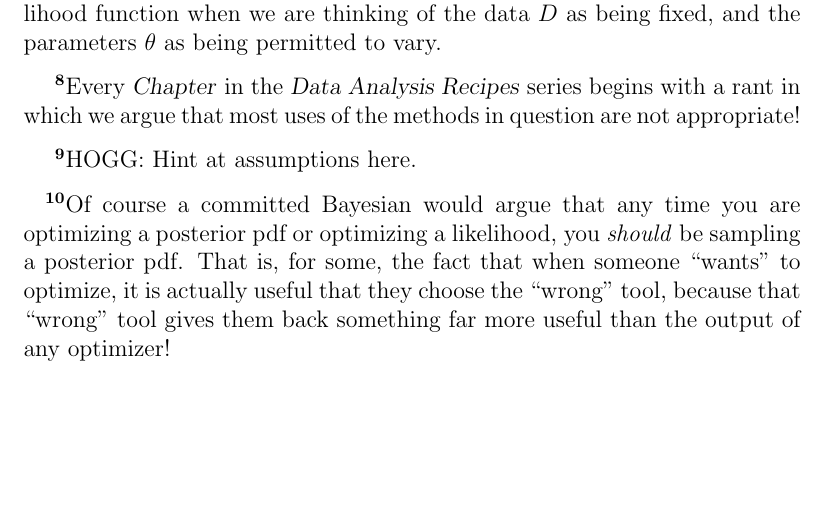
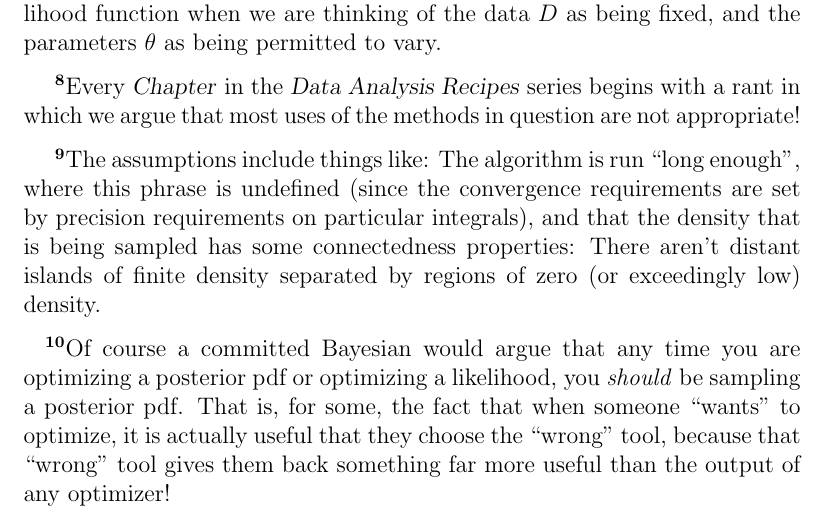
Before and after one commit to davidwhogg/mcmc, a LaTeX paper (mcmc.tex): part of page 36 of 43, cut so that both start at the same text, the shorter picture padded with empty space. Compiled offline with pdfLaTeX.

Commit message:
assumptions

```diff
--- a/mcmc.tex
+++ b/mcmc.tex
@@ -212,8 +212,12 @@ All that said, and adhering to the traditions of the \project{Data
     Analysis Recipes} series begins with a rant in which we argue that
   most uses of the methods in question are not appropriate!}, we are
 compelled to note at the outset that \MCMC\ is in fact \emph{over-used}.
-Because \MCMC\ provably (under assumptions\note{HOGG: Hint at assumptions
-  here.}, some of which will be discussed) samples the full
+Because \MCMC\ provably (under assumptions\note{The assumptions include
+  things like:  The algorithm is run ``long enough'', where this phrase
+  is undefined (since the convergence requirements are set by precision
+  requirements on particular integrals), and that the density that is
+  being sampled has some connectedness properties:  There aren't distant islands of finite density
+  separated by regions of zero (or exceedingly low) density.}, some of which will be discussed) samples the full
 posterior pdf in all of parameter space, many investigators use \MCMC\
 because it will sample \emph{all} of the parameter space
 ($\pars$-space).
```
